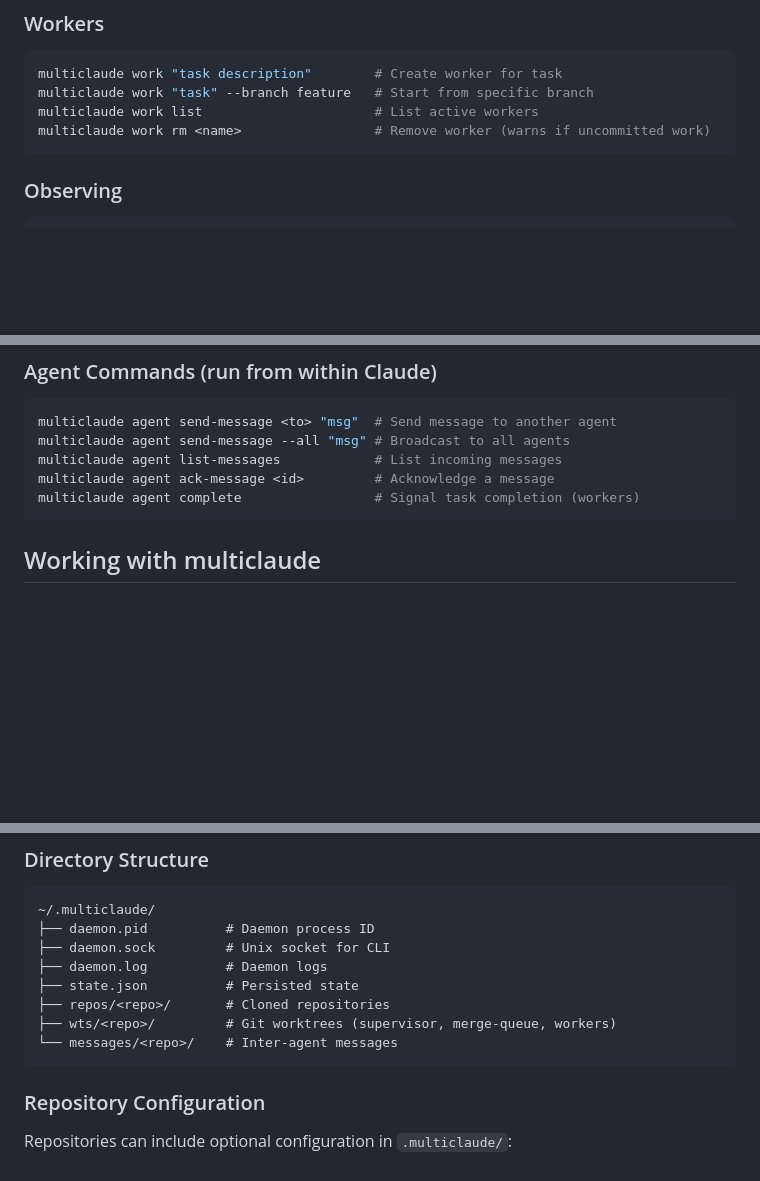
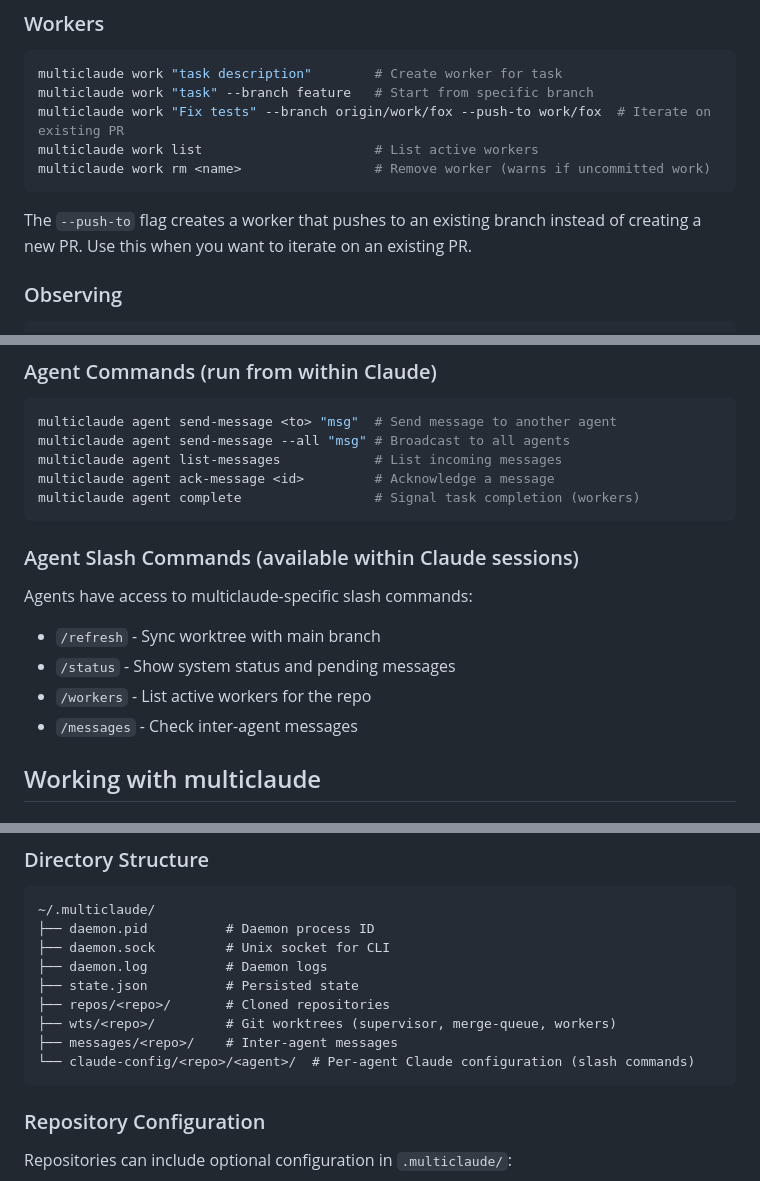
Before and after one commit to aronchick/multiclaude, a Markdown page: README.md, 3 parts joined by grey strips. GitHub-like rendering; blank space fills up the shorter version.

````diff
--- a/README.md
+++ b/README.md
@@ -178,9 +178,12 @@ multiclaude workspace <name>               # Connect to workspace (shorthand)
 ```bash
 multiclaude work "task description"        # Create worker for task
 multiclaude work "task" --branch feature   # Start from specific branch
+multiclaude work "Fix tests" --branch origin/work/fox --push-to work/fox  # Iterate on existing PR
 multiclaude work list                      # List active workers
 multiclaude work rm <name>                 # Remove worker (warns if uncommitted work)
 ```
+
+The `--push-to` flag creates a worker that pushes to an existing branch instead of creating a new PR. Use this when you want to iterate on an existing PR.
 
 ### Observing
 
@@ -199,6 +202,15 @@ multiclaude agent list-messages            # List incoming messages
 multiclaude agent ack-message <id>         # Acknowledge a message
 multiclaude agent complete                 # Signal task completion (workers)
 ```
+
+### Agent Slash Commands (available within Claude sessions)
+
+Agents have access to multiclaude-specific slash commands:
+
+- `/refresh` - Sync worktree with main branch
+- `/status` - Show system status and pending messages
+- `/workers` - List active workers for the repo
+- `/messages` - Check inter-agent messages
 
 ## Working with multiclaude
 
@@ -394,7 +406,8 @@ When CI fails, the merge queue can spawn workers to fix it:
 ├── state.json          # Persisted state
 ├── repos/<repo>/       # Cloned repositories
 ├── wts/<repo>/         # Git worktrees (supervisor, merge-queue, workers)
-└── messages/<repo>/    # Inter-agent messages
+├── messages/<repo>/    # Inter-agent messages
+└── claude-config/<repo>/<agent>/  # Per-agent Claude configuration (slash commands)
 ```
 
 ### Repository Configuration
````
Also changed, not shown: AGENTS.md (+45 -5 lines), CLAUDE.md (+12 -12 lines).
